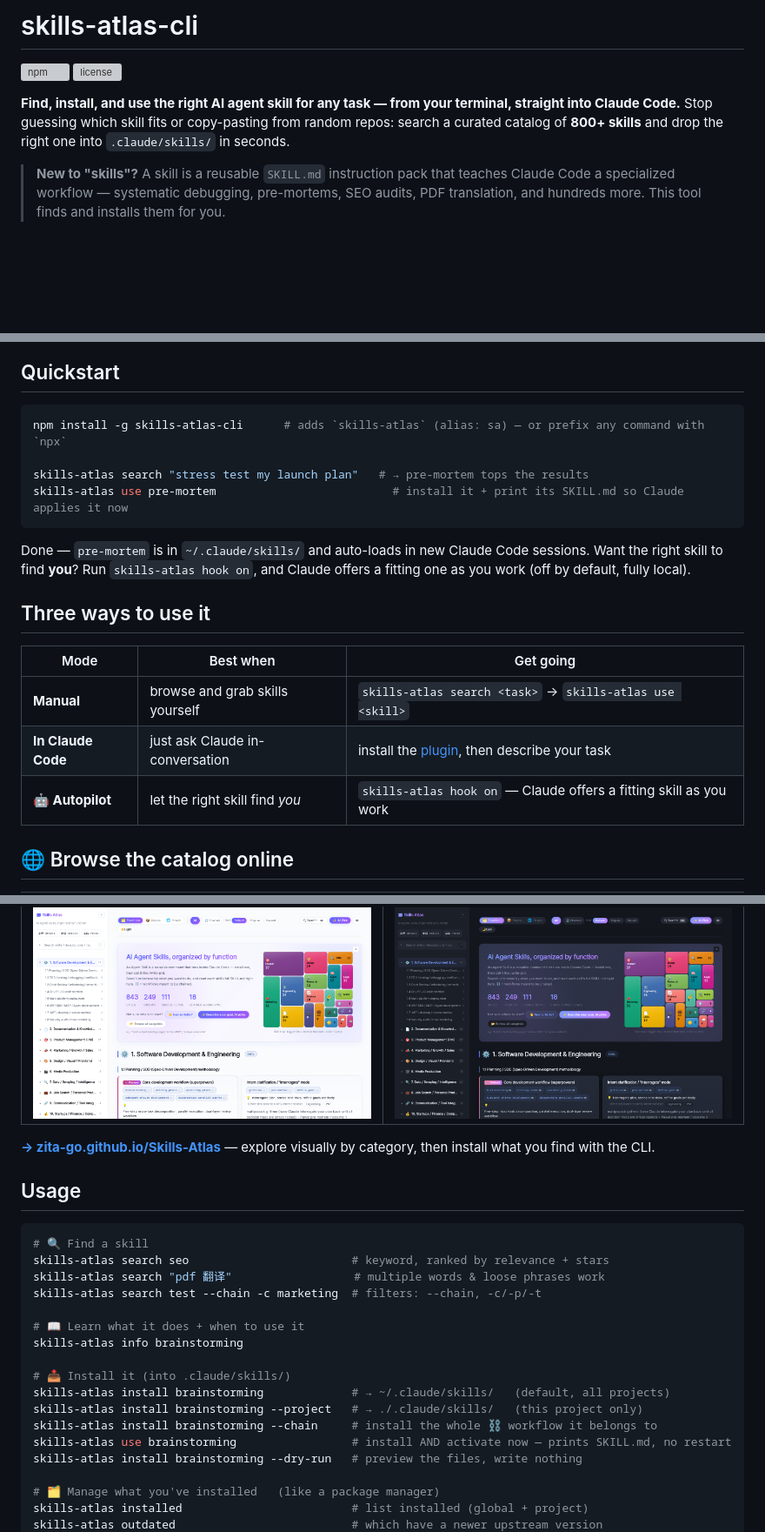
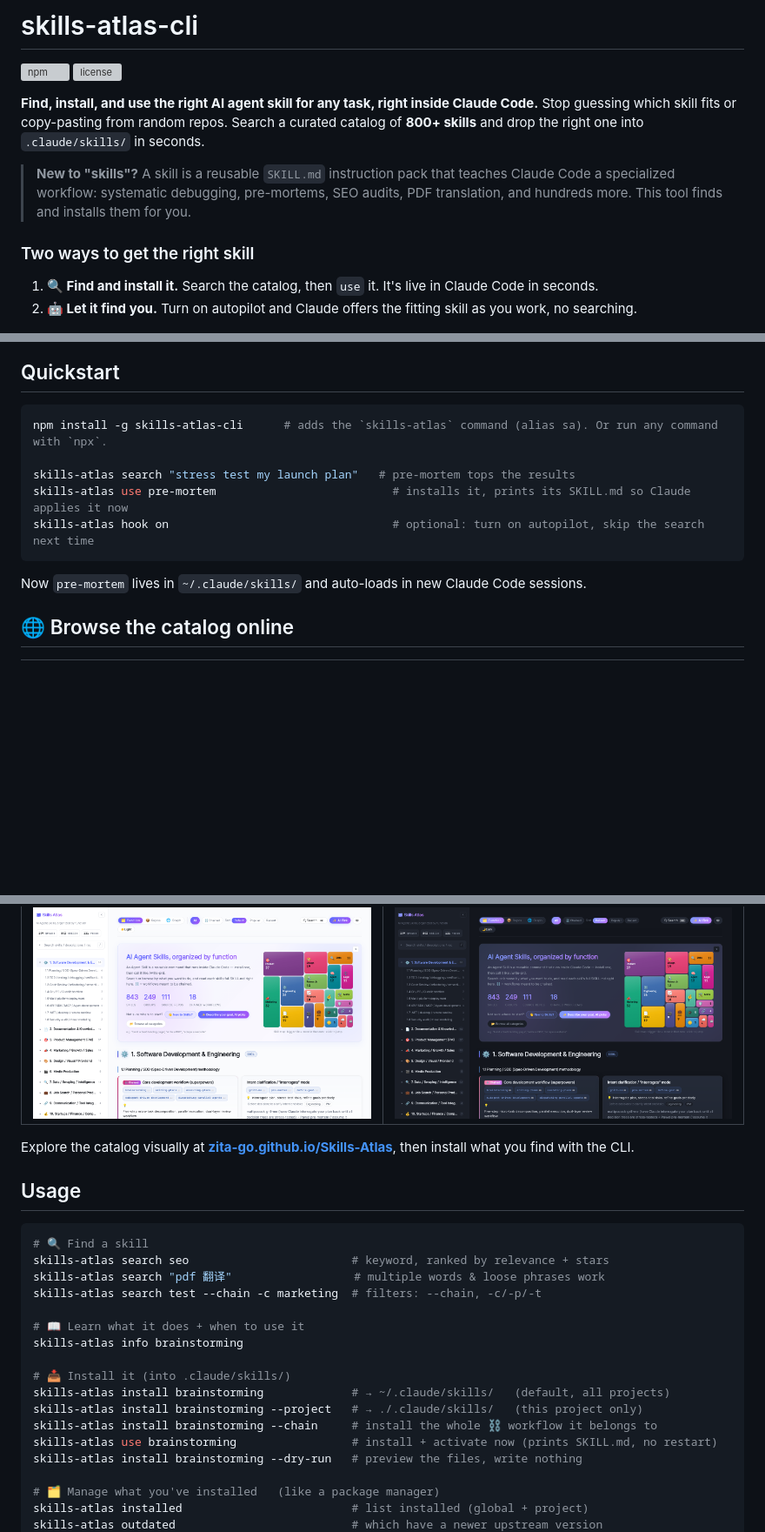
Before and after one commit to Zita-Go/Skills-Atlas, a Markdown page: packages/skills-atlas-cli/README.md, 3 parts joined by grey strips. Shown at 87% size. Drawn GitHub-style; blank space fills up the shorter version; grey boxes are pictures that could not be loaded.

````diff
--- a/packages/skills-atlas-cli/README.md
+++ b/packages/skills-atlas-cli/README.md
@@ -3,37 +3,32 @@
 [![npm](https://img.shields.io/npm/v/skills-atlas-cli)](https://www.npmjs.com/package/skills-atlas-cli)
 [![license](https://img.shields.io/npm/l/skills-atlas-cli)](https://github.com/Zita-Go/Skills-Atlas/blob/main/LICENSE)
 
-**Find, install, and use the right AI agent skill for any task — from your terminal,
-straight into Claude Code.** Stop guessing which skill fits or copy-pasting from
-random repos: search a curated catalog of **800+ skills** and drop the right one into
-`.claude/skills/` in seconds.
+**Find, install, and use the right AI agent skill for any task, right inside Claude
+Code.** Stop guessing which skill fits or copy-pasting from random repos. Search a
+curated catalog of **800+ skills** and drop the right one into `.claude/skills/` in seconds.
 
 > **New to "skills"?** A skill is a reusable `SKILL.md` instruction pack that teaches
-> Claude Code a specialized workflow — systematic debugging, pre-mortems, SEO audits,
+> Claude Code a specialized workflow: systematic debugging, pre-mortems, SEO audits,
 > PDF translation, and hundreds more. This tool finds and installs them for you.
+
+### Two ways to get the right skill
+
+1. **🔍 Find and install it.** Search the catalog, then `use` it. It's live in Claude Code in seconds.
+2. **🤖 Let it find you.** Turn on autopilot and Claude offers the fitting skill as you work, no searching.
 
 <img src="https://raw.githubusercontent.com/Zita-Go/Skills-Atlas/main/docs/cli-demo.png" alt="skills-atlas: search then install a skill" width="760">
 
 ## Quickstart
 
 ```bash
-npm install -g skills-atlas-cli      # adds `skills-atlas` (alias: sa) — or prefix any command with `npx`
+npm install -g skills-atlas-cli      # adds the `skills-atlas` command (alias sa). Or run any command with `npx`.
 
-skills-atlas search "stress test my launch plan"   # → pre-mortem tops the results
-skills-atlas use pre-mortem                          # install it + print its SKILL.md so Claude applies it now
+skills-atlas search "stress test my launch plan"   # pre-mortem tops the results
+skills-atlas use pre-mortem                          # installs it, prints its SKILL.md so Claude applies it now
+skills-atlas hook on                                 # optional: turn on autopilot, skip the search next time
 ```
 
-Done — `pre-mortem` is in `~/.claude/skills/` and auto-loads in new Claude Code
-sessions. Want the right skill to find **you**? Run `skills-atlas hook on`, and Claude
-offers a fitting one as you work (off by default, fully local).
-
-## Three ways to use it
-
-| Mode | Best when | Get going |
-|---|---|---|
-| **Manual** | browse and grab skills yourself | `skills-atlas search <task>` → `skills-atlas use <skill>` |
-| **In Claude Code** | just ask Claude in-conversation | install the [plugin](#in-claude-code), then describe your task |
-| **🤖 Autopilot** | let the right skill find *you* | `skills-atlas hook on` — Claude offers a fitting skill as you work |
+Now `pre-mortem` lives in `~/.claude/skills/` and auto-loads in new Claude Code sessions.
 
 ## 🌐 Browse the catalog online
 
@@ -44,8 +39,7 @@ offers a fitting one as you work (off by default, fully local).
 </tr>
 </table>
 
-**[→ zita-go.github.io/Skills-Atlas](https://zita-go.github.io/Skills-Atlas/)** —
-explore visually by category, then install what you find with the CLI.
+Explore the catalog visually at **[zita-go.github.io/Skills-Atlas](https://zita-go.github.io/Skills-Atlas/)**, then install what you find with the CLI.
 
 ## Usage
 
@@ -62,7 +56,7 @@ skills-atlas info brainstorming
 skills-atlas install brainstorming             # → ~/.claude/skills/   (default, all projects)
 skills-atlas install brainstorming --project   # → ./.claude/skills/   (this project only)
 skills-atlas install brainstorming --chain     # install the whole ⛓ workflow it belongs to
-skills-atlas use brainstorming                 # install AND activate now — prints SKILL.md, no restart
+skills-atlas use brainstorming                 # install + activate now (prints SKILL.md, no restart)
 skills-atlas install brainstorming --dry-run   # preview the files, write nothing
 
 # 🗂️ Manage what you've installed   (like a package manager)
````
Also changed, not shown: other parts of packages/skills-atlas-cli/README.md (+20 -20 lines), README.md (+26 -25 lines), README.zh-CN.md (+23 -23 lines).
